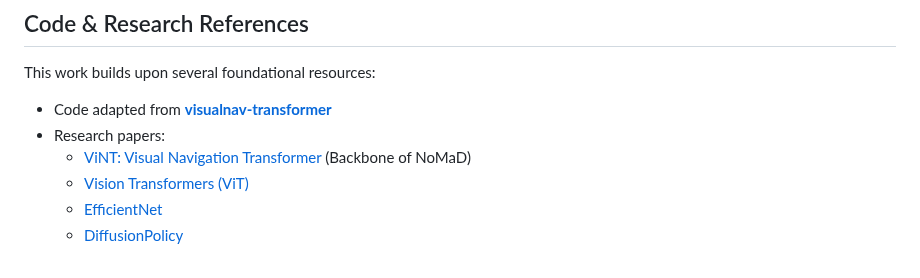
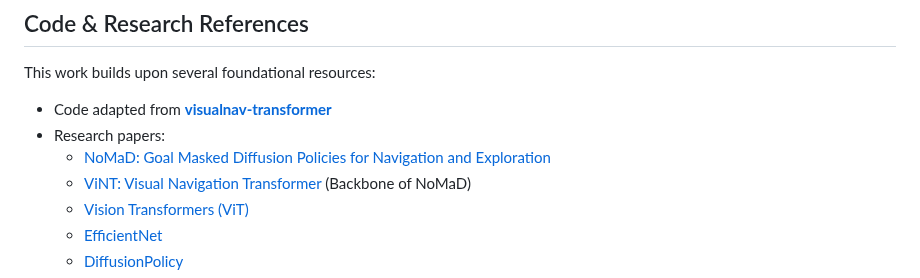
Before and after one commit to ishobhnik/RobotNavigation, a Markdown page: README.md, the part around the change. GitHub-like rendering.

```diff
--- a/README.md
+++ b/README.md
@@ -263,6 +263,7 @@ We extend our sincere gratitude to:
 This work builds upon several foundational resources:
 - Code adapted from **[visualnav-transformer](https://github.com/robodhruv/visualnav-transformer.git)**
 - Research papers:
+  - [NoMaD: Goal Masked Diffusion Policies for Navigation and Exploration](https://arxiv.org/pdf/2310.07896)
   - [ViNT: Visual Navigation Transformer](https://arxiv.org/abs/2306.14846) (Backbone of NoMaD)
   - [Vision Transformers (ViT)](https://arxiv.org/abs/2010.11929)
   - [EfficientNet](https://arxiv.org/abs/1905.11946)
```
